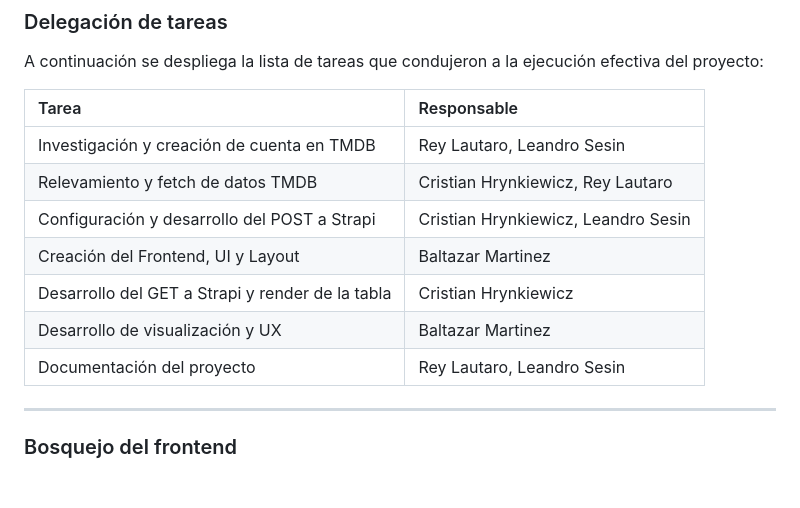
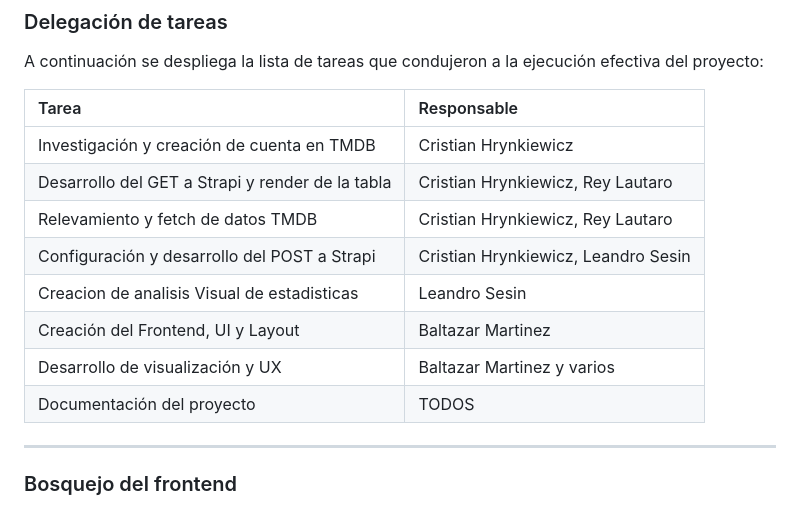
Before and after one commit to gitbal-hzd/tp2-grupo12-dev, a Markdown page: README.md, the part around the change. GitHub-like rendering; blank space fills up the shorter version.

```diff
--- a/README.md
+++ b/README.md
@@ -61,13 +61,14 @@ A continuación se despliega la lista de tareas que condujeron a la ejecución e
 
 | Tarea | Responsable |
 | :--- | :--- |
-| Investigación y creación de cuenta en TMDB | Rey Lautaro, Leandro Sesin |
+| Investigación y creación de cuenta en TMDB | Cristian Hrynkiewicz |
+| Desarrollo del GET a Strapi y render de la tabla | Cristian Hrynkiewicz, Rey Lautaro |
 | Relevamiento y fetch de datos TMDB | Cristian Hrynkiewicz, Rey Lautaro |
 | Configuración y desarrollo del POST a Strapi | Cristian Hrynkiewicz, Leandro Sesin |
+| Creacion de analisis Visual de estadisticas | Leandro Sesin |
 | Creación del Frontend, UI y Layout | Baltazar Martinez |
-| Desarrollo del GET a Strapi y render de la tabla | Cristian Hrynkiewicz |
-| Desarrollo de visualización y UX | Baltazar Martinez |
-| Documentación del proyecto | Rey Lautaro, Leandro Sesin |
+| Desarrollo de visualización y UX | Baltazar Martinez y varios|
+| Documentación del proyecto | TODOS |
 
 ---
 
```
